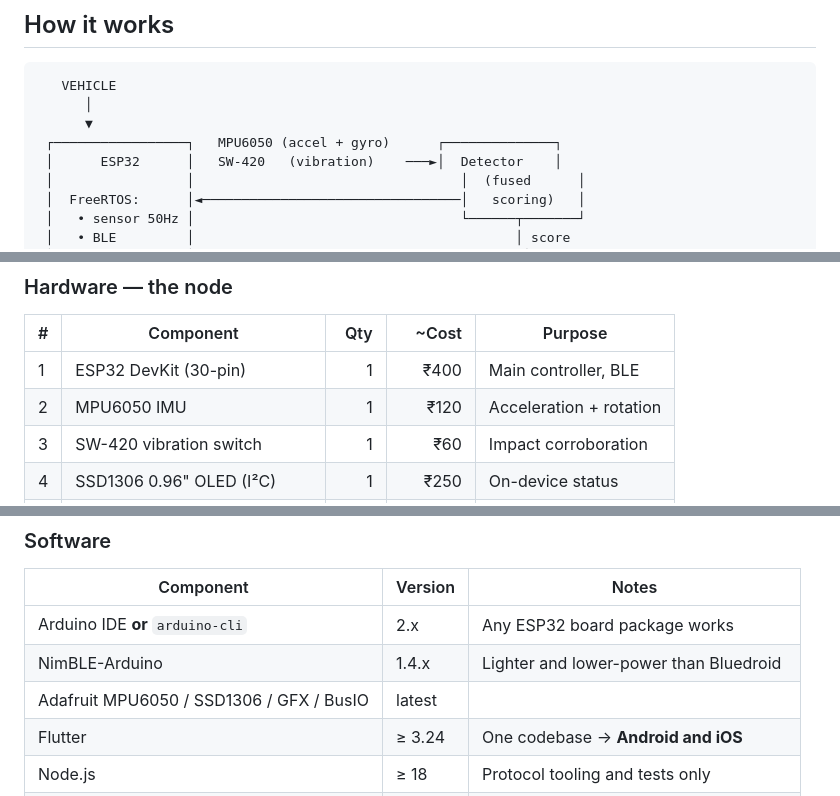
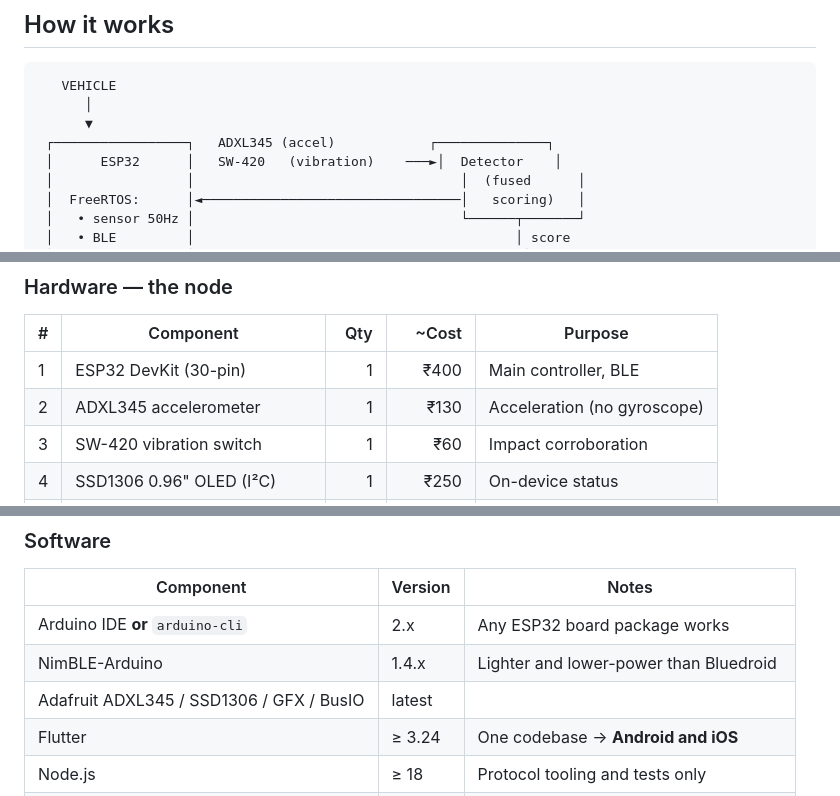
Before and after one commit to Harisudhan4127/Smart-Accident-Alert-System-for-Nearby-Hospitals, a Markdown page: README.md, 3 parts joined by grey strips. Drawn GitHub-style.

```diff
--- a/README.md
+++ b/README.md
@@ -38,7 +38,7 @@ driver can still use for a false alarm.
    VEHICLE
       │
       ▼
- ┌─────────────────┐   MPU6050 (accel + gyro)      ┌──────────────┐
+ ┌─────────────────┐   ADXL345 (accel)            ┌──────────────┐
  │      ESP32      │   SW-420   (vibration)    ───►│  Detector    │
  │                 │                                  │  (fused      │
  │  FreeRTOS:      │◄─────────────────────────────────│   scoring)   │
@@ -96,7 +96,7 @@ The three decisions that matter most:
 | # | Component | Qty | ~Cost | Purpose |
 |---|---|---:|---:|---|
 | 1 | ESP32 DevKit (30-pin) | 1 | ₹400 | Main controller, BLE |
-| 2 | MPU6050 IMU | 1 | ₹120 | Acceleration + rotation |
+| 2 | ADXL345 accelerometer | 1 | ₹130 | Acceleration (no gyroscope) |
 | 3 | SW-420 vibration switch | 1 | ₹60 | Impact corroboration |
 | 4 | SSD1306 0.96" OLED (I²C) | 1 | ₹250 | On-device status |
 | 5 | Active buzzer + NPN transistor | 1 | ₹40 | Local audible warning |
@@ -115,7 +115,7 @@ and documented in [`docs/03-hardware-and-wiring.md`](docs/03-hardware-and-wiring
 |---|---|---|
 | Arduino IDE **or** `arduino-cli` | 2.x | Any ESP32 board package works |
 | NimBLE-Arduino | 1.4.x | Lighter and lower-power than Bluedroid |
-| Adafruit MPU6050 / SSD1306 / GFX / BusIO | latest | |
+| Adafruit ADXL345 / SSD1306 / GFX / BusIO | latest | |
 | Flutter | ≥ 3.24 | One codebase → **Android and iOS** |
 | Node.js | ≥ 18 | Protocol tooling and tests only |
 | Firebase CLI *(optional)* | latest | Cloud backend; the app works without it |
```
Also changed, not shown: other parts of README.md (+6 -7 lines), CONTRIBUTING.md (+11 -3 lines), PROJECT_PLAN.md (+47 -24 lines).
